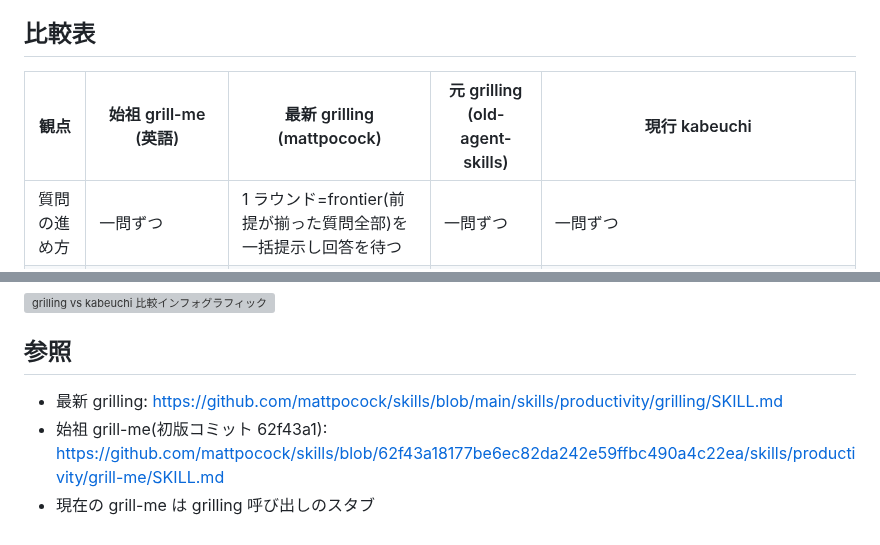
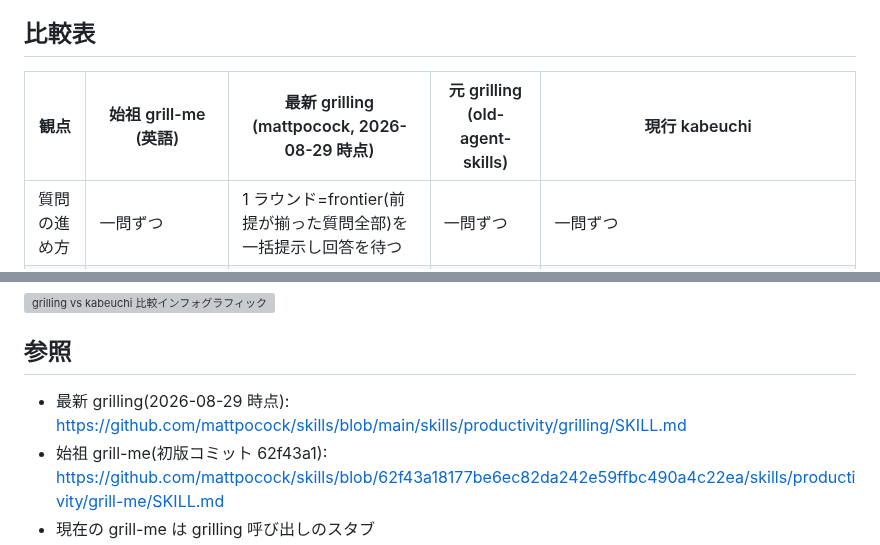
Before and after one commit to u7chan/agent-harness, a Markdown page: _docs/kabeuchi-design-notes.md, 2 parts joined by grey strips. GitHub-like rendering; grey boxes are pictures that could not be loaded.

Commit message:
docs(kabeuchi): date-stamp grilling observation

```diff
--- a/_docs/kabeuchi-design-notes.md
+++ b/_docs/kabeuchi-design-notes.md
@@ -41,7 +41,7 @@ mattpocock/skills 始祖 grill-me (2026-04, 英語・一問ずつ)
 
 ## 比較表
 
-| 観点 | 始祖 grill-me (英語) | 最新 grilling (mattpocock) | 元 grilling (old-agent-skills) | 現行 kabeuchi |
+| 観点 | 始祖 grill-me (英語) | 最新 grilling (mattpocock, 2026-08-29 時点) | 元 grilling (old-agent-skills) | 現行 kabeuchi |
 |---|---|---|---|---|
 | 質問の進め方 | 一問ずつ | 1 ラウンド=frontier(前提が揃った質問全部)を一括提示し回答を待つ | 一問ずつ | 一問ずつ |
 | 設計の捉え方 | design tree を分岐ごとに | design tree + frontier 再計算を明示概念化 | 依存関係を上流から解決 | Goal/Done 起点で必要な判断だけ依存順に |
@@ -149,7 +149,7 @@ kabeuchi に Fact-finding セクションを足す場合の要点:
 
 ## 参照
 
-- 最新 grilling: <https://github.com/mattpocock/skills/blob/main/skills/productivity/grilling/SKILL.md>
+- 最新 grilling(2026-08-29 時点): <https://github.com/mattpocock/skills/blob/main/skills/productivity/grilling/SKILL.md>
 - 始祖 grill-me(初版コミット 62f43a1): <https://github.com/mattpocock/skills/blob/62f43a18177be6ec82da242e59ffbc490a4c22ea/skills/productivity/grill-me/SKILL.md>
 - 現在の grill-me は grilling 呼び出しのスタブ
 - 元 grilling(old-agent-skills): <https://github.com/u7chan/old-agent-skills/blob/main/skills/design/grilling/SKILL.md>
```
